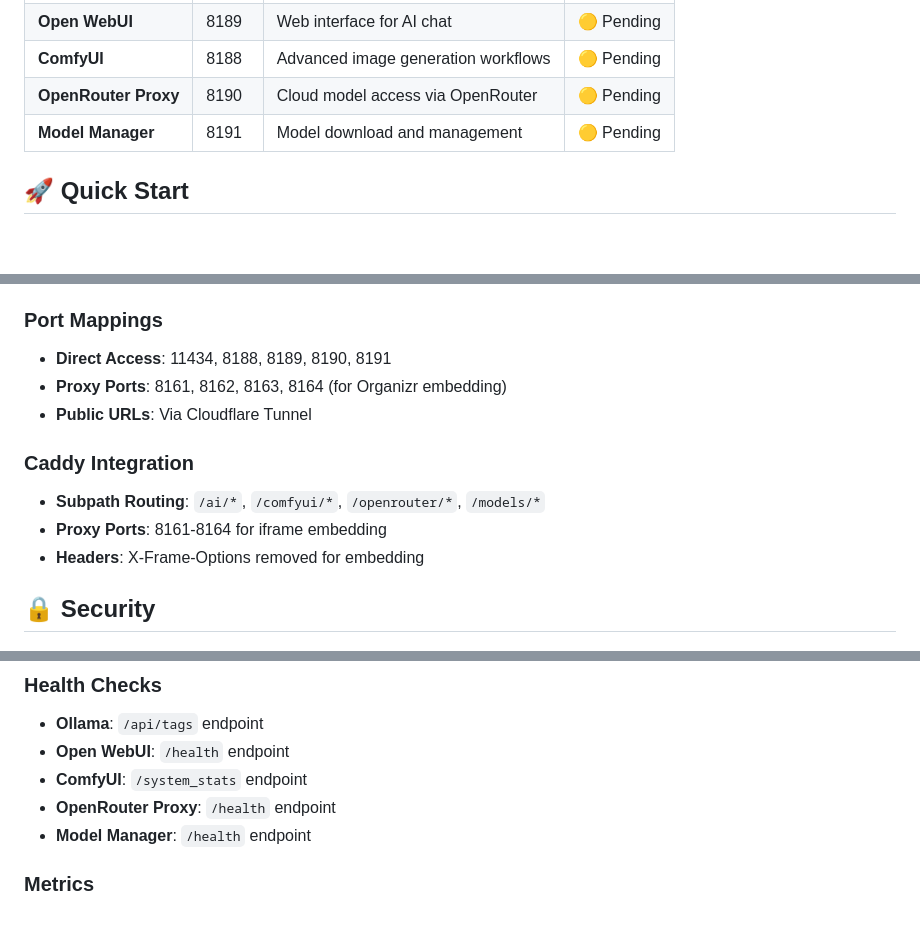
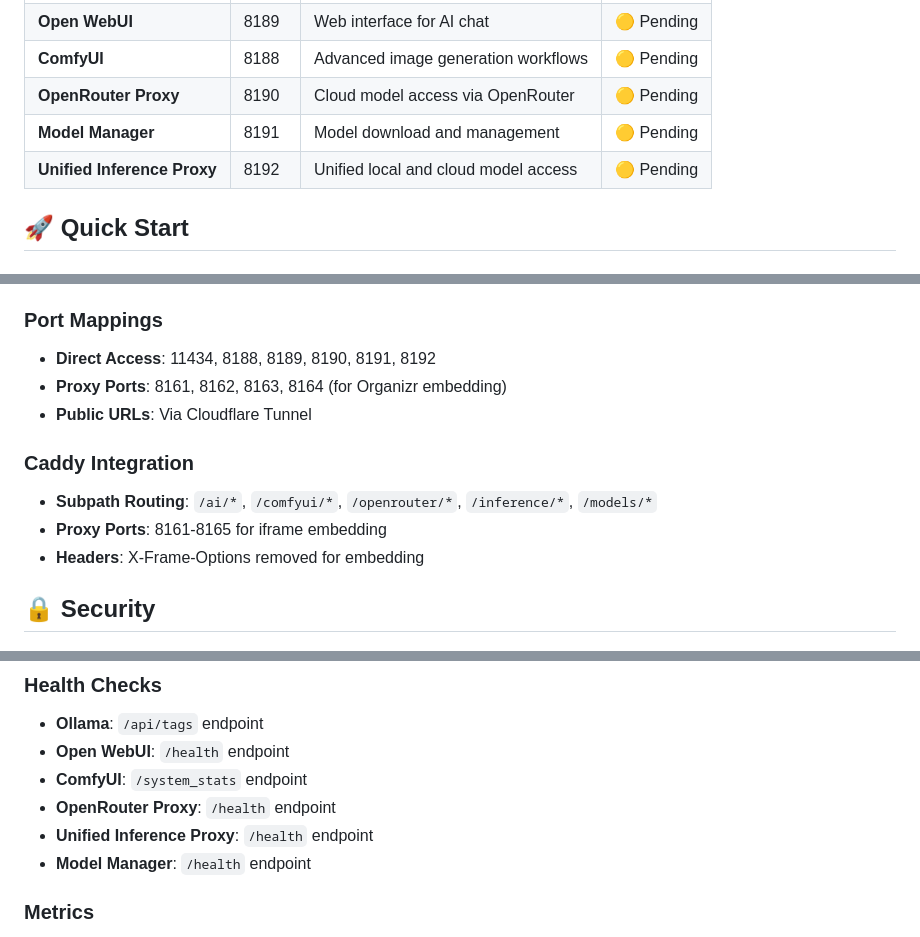
Before and after one commit to Lawrence908/ai-inference, a Markdown page: README.md, 3 parts joined by grey strips. GitHub-like rendering; blank space fills up the shorter version.

```diff
--- a/README.md
+++ b/README.md
@@ -11,6 +11,7 @@ Self-hosted AI inference services for the Hephaestus homelab, providing local LL
 | **ComfyUI** | 8188 | Advanced image generation workflows | 🟡 Pending |
 | **OpenRouter Proxy** | 8190 | Cloud model access via OpenRouter | 🟡 Pending |
 | **Model Manager** | 8191 | Model download and management | 🟡 Pending |
+| **Unified Inference Proxy** | 8192 | Unified local and cloud model access | 🟡 Pending |
 
 ## 🚀 **Quick Start**
 
@@ -115,13 +164,13 @@ docker exec ai-ollama ollama rm model-name
 - **DNS**: Services accessible by container name
 
 ### **Port Mappings**
-- **Direct Access**: 11434, 8188, 8189, 8190, 8191
+- **Direct Access**: 11434, 8188, 8189, 8190, 8191, 8192
 - **Proxy Ports**: 8161, 8162, 8163, 8164 (for Organizr embedding)
 - **Public URLs**: Via Cloudflare Tunnel
 
 ### **Caddy Integration**
-- **Subpath Routing**: `/ai/*`, `/comfyui/*`, `/openrouter/*`, `/models/*`
-- **Proxy Ports**: 8161-8164 for iframe embedding
+- **Subpath Routing**: `/ai/*`, `/comfyui/*`, `/openrouter/*`, `/inference/*`, `/models/*`
+- **Proxy Ports**: 8161-8165 for iframe embedding
 - **Headers**: X-Frame-Options removed for embedding
 
 ## 🔒 **Security**
@@ -145,6 +194,7 @@ docker exec ai-ollama ollama rm model-name
 - **Open WebUI**: `/health` endpoint
 - **ComfyUI**: `/system_stats` endpoint
 - **OpenRouter Proxy**: `/health` endpoint
+- **Unified Inference Proxy**: `/health` endpoint
 - **Model Manager**: `/health` endpoint
 
 ### **Metrics**
```
Also changed, not shown: other parts of README.md (+48 -0 lines).
